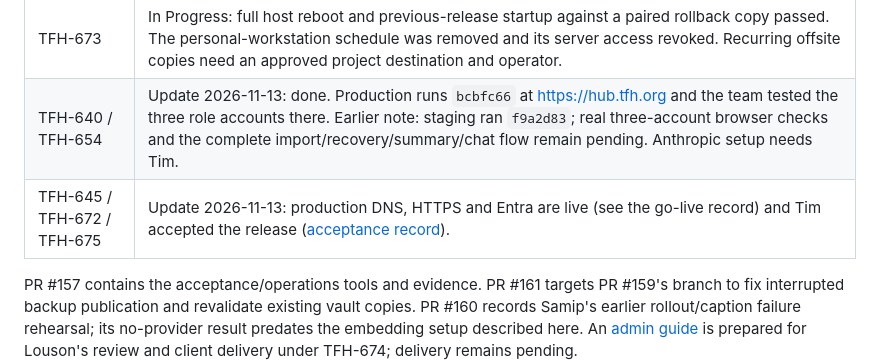
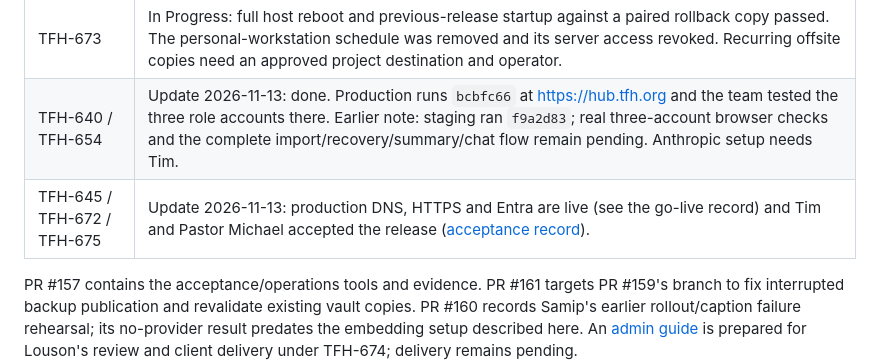
Before and after one commit to TFH-Web/TFH-Sermon-Hub, a Markdown page: docs/testing/sprint9-jack.md, the part around the change. Drawn GitHub-style.

```diff
--- a/docs/testing/sprint9-jack.md
+++ b/docs/testing/sprint9-jack.md
@@ -15,7 +15,7 @@ audit below is retained as a dated baseline.
 | TFH-657 | Off-droplet processed-data scratch restore passed: 450 sermons, 21 real chunks/vectors, all fingerprints matched, input unchanged, scratch removed. |
 | TFH-673 | In Progress: full host reboot and previous-release startup against a paired rollback copy passed. The personal-workstation schedule was removed and its server access revoked. Recurring offsite copies need an approved project destination and operator. |
 | TFH-640 / TFH-654 | Update 2026-11-13: done. Production runs `bcbfc66` at https://hub.tfh.org and the team tested the three role accounts there. Earlier note: staging ran `f9a2d83`; real three-account browser checks and the complete import/recovery/summary/chat flow remain pending. Anthropic setup needs Tim. |
-| TFH-645 / TFH-672 / TFH-675 | Update 2026-11-13: production DNS, HTTPS and Entra are live (see the go-live record) and Tim accepted the release ([acceptance record](sprint9-client-acceptance.md)). |
+| TFH-645 / TFH-672 / TFH-675 | Update 2026-11-13: production DNS, HTTPS and Entra are live (see the go-live record) and Tim and Pastor Michael accepted the release ([acceptance record](sprint9-client-acceptance.md)). |
 
 PR #157 contains the acceptance/operations tools and evidence. PR #161 targets
 PR #159's branch to fix interrupted backup publication and revalidate existing
```
Also changed, not shown: docs/production-launch.md (+1 -1 lines), docs/testing/sprint9-client-acceptance.md (+3 -3 lines).
